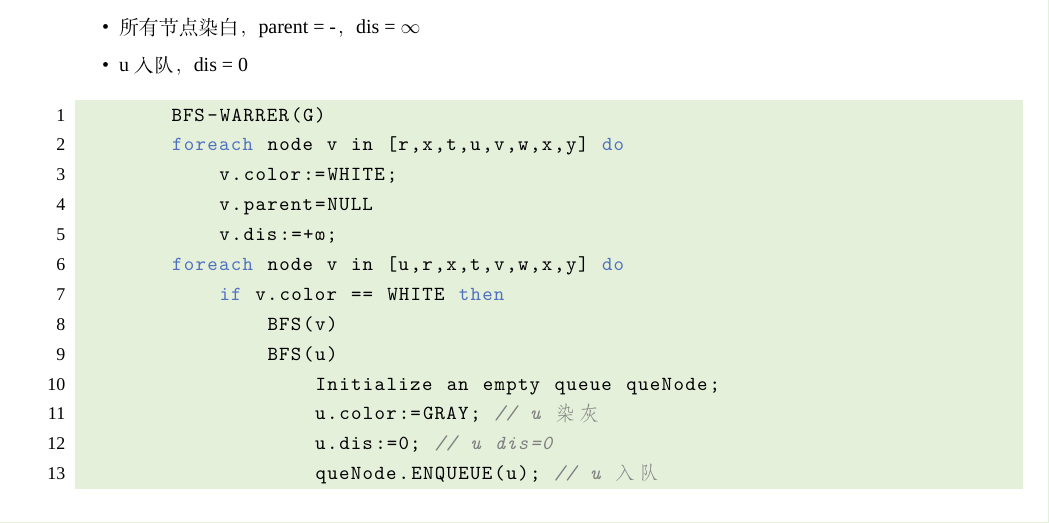
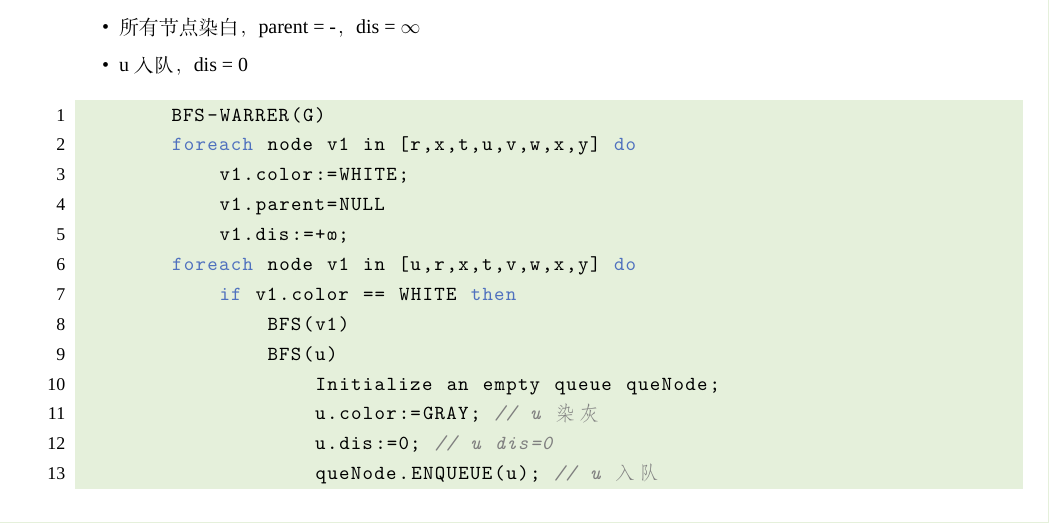
Before and after one commit to ubtbu1/ada, a LaTeX problem sheet (a9/assignment9.tex): part of page 9 of 26, cut so that both start at the same text. Compiled offline with XeLaTeX; a missing font is replaced by an installed copy or a similar font.

Commit message:
Update assignment9.tex

```diff
--- a/a9/assignment9.tex
+++ b/a9/assignment9.tex
@@ -809,13 +809,13 @@
 
     \begin{lstlisting}[style=algorithmPPT]
         BFS-WARRER(G)
-        foreach node v in [r,x,t,u,v,w,x,y] do
-            v.color:=WHITE;
-            v.parent=NULL
-            v.dis:=+∞;
-        foreach node v in [u,r,x,t,v,w,x,y] do
-            if v.color == WHITE then
-                BFS(v)
+        foreach node v1 in [r,x,t,u,v,w,x,y] do
+            v1.color:=WHITE;
+            v1.parent=NULL
+            v1.dis:=+∞;
+        foreach node v1 in [u,r,x,t,v,w,x,y] do
+            if v1.color == WHITE then
+                BFS(v1)
                 BFS(u)
                     Initialize an empty queue queNode;
                     u.color:=GRAY; // u 染灰
```
